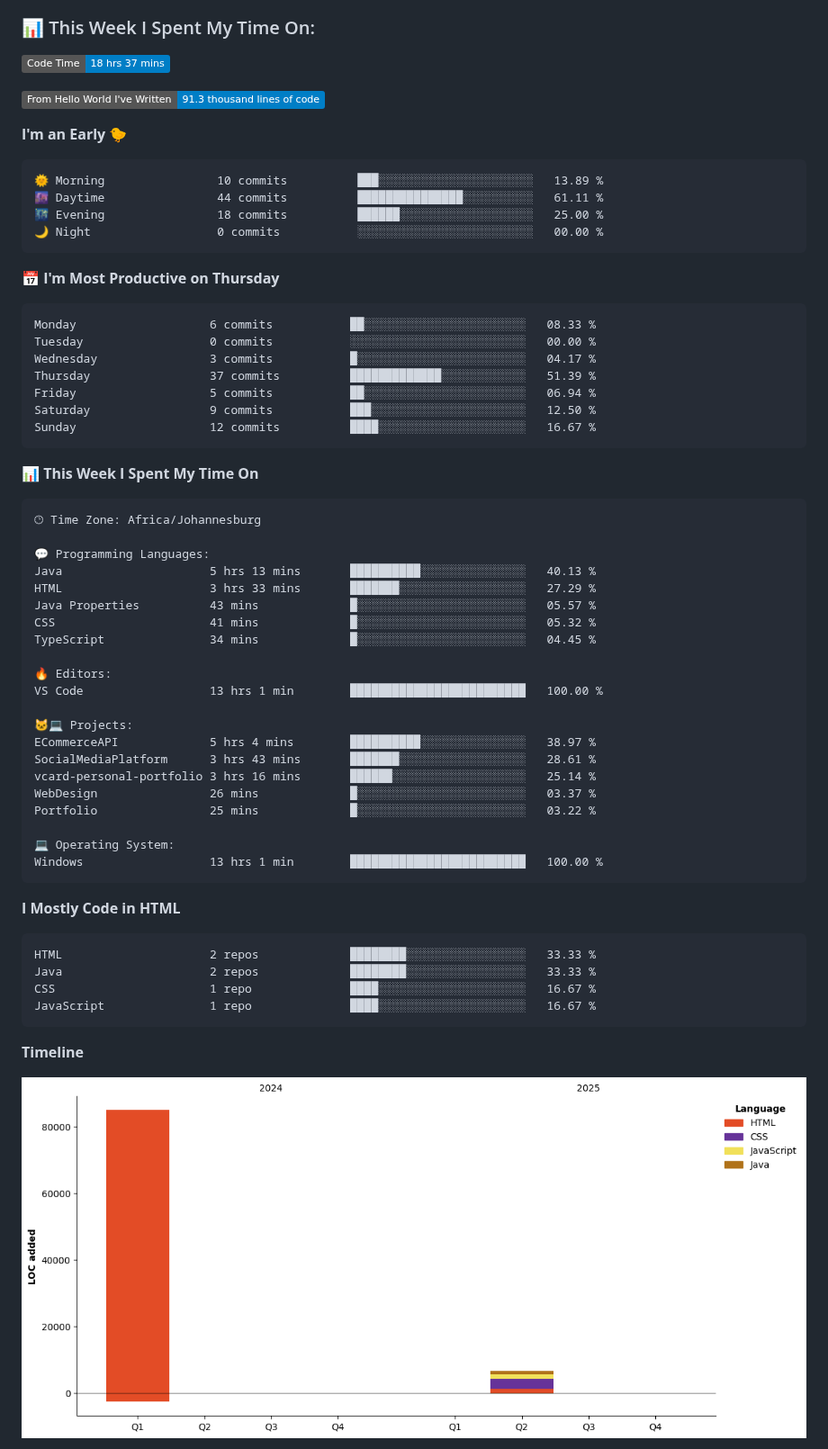
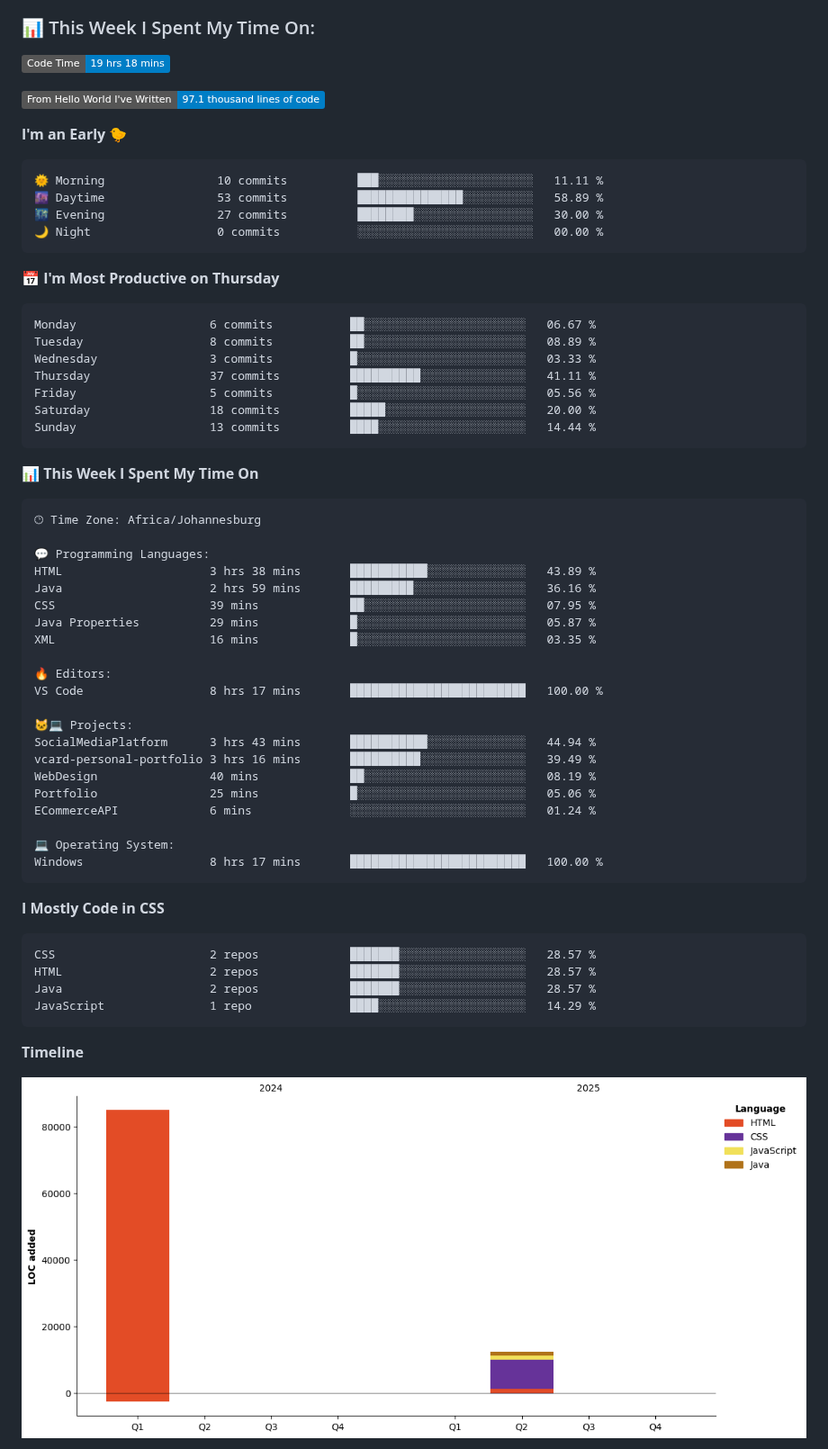
Before and after one commit to AitHFifi/AitHFIFI, a Markdown page: README.md, the part around one of its changes. Shown at 90% size. Drawn GitHub-style; pictures changed too: assets/bar_graph.png; badges without logos.

Commit message:
Updated with Dev Metrics

````diff
--- a/README.md
+++ b/README.md
@@ -15,28 +15,28 @@
 
 ### 📊 This Week I Spent My Time On:
 <!--START_SECTION:waka-->
-![Code Time](http://img.shields.io/badge/Code%20Time-18%20hrs%2037%20mins-blue)
+![Code Time](http://img.shields.io/badge/Code%20Time-19%20hrs%2018%20mins-blue)
 
-![Lines of code](https://img.shields.io/badge/From%20Hello%20World%20I%27ve%20Written-91.3%20thousand%20lines%20of%20code-blue)
+![Lines of code](https://img.shields.io/badge/From%20Hello%20World%20I%27ve%20Written-97.1%20thousand%20lines%20of%20code-blue)
 
 **I'm an Early 🐤**
 
 ```text
-🌞 Morning                10 commits          ███░░░░░░░░░░░░░░░░░░░░░░   13.89 %
-🌆 Daytime                44 commits          ███████████████░░░░░░░░░░   61.11 %
-🌃 Evening                18 commits          ██████░░░░░░░░░░░░░░░░░░░   25.00 %
+🌞 Morning                10 commits          ███░░░░░░░░░░░░░░░░░░░░░░   11.11 %
+🌆 Daytime                53 commits          ███████████████░░░░░░░░░░   58.89 %
+🌃 Evening                27 commits          ████████░░░░░░░░░░░░░░░░░   30.00 %
 🌙 Night                  0 commits           ░░░░░░░░░░░░░░░░░░░░░░░░░   00.00 %
 ```
 📅 **I'm Most Productive on Thursday**
 
 ```text
-Monday                   6 commits           ██░░░░░░░░░░░░░░░░░░░░░░░   08.33 %
-Tuesday                  0 commits           ░░░░░░░░░░░░░░░░░░░░░░░░░   00.00 %
-Wednesday                3 commits           █░░░░░░░░░░░░░░░░░░░░░░░░   04.17 %
-Thursday                 37 commits          █████████████░░░░░░░░░░░░   51.39 %
-Friday                   5 commits           ██░░░░░░░░░░░░░░░░░░░░░░░   06.94 %
-Saturday                 9 commits           ███░░░░░░░░░░░░░░░░░░░░░░   12.50 %
-Sunday                   12 commits          ████░░░░░░░░░░░░░░░░░░░░░   16.67 %
+Monday                   6 commits           ██░░░░░░░░░░░░░░░░░░░░░░░   06.67 %
+Tuesday                  8 commits           ██░░░░░░░░░░░░░░░░░░░░░░░   08.89 %
+Wednesday                3 commits           █░░░░░░░░░░░░░░░░░░░░░░░░   03.33 %
+Thursday                 37 commits          ██████████░░░░░░░░░░░░░░░   41.11 %
+Friday                   5 commits           █░░░░░░░░░░░░░░░░░░░░░░░░   05.56 %
+Saturday                 18 commits          █████░░░░░░░░░░░░░░░░░░░░   20.00 %
+Sunday                   13 commits          ████░░░░░░░░░░░░░░░░░░░░░   14.44 %
 ```
 
 
@@ -46,33 +46,33 @@ Sunday                   12 commits          ████░░░░░░░
 🕑︎ Time Zone: Africa/Johannesburg
 
 💬 Programming Languages:
-Java                     5 hrs 13 mins       ██████████░░░░░░░░░░░░░░░   40.13 %
-HTML                     3 hrs 33 mins       ███████░░░░░░░░░░░░░░░░░░   27.29 %
-Java Properties          43 mins             █░░░░░░░░░░░░░░░░░░░░░░░░   05.57 %
-CSS                      41 mins             █░░░░░░░░░░░░░░░░░░░░░░░░   05.32 %
-TypeScript               34 mins             █░░░░░░░░░░░░░░░░░░░░░░░░   04.45 %
+HTML                     3 hrs 38 mins       ███████████░░░░░░░░░░░░░░   43.89 %
+Java                     2 hrs 59 mins       █████████░░░░░░░░░░░░░░░░   36.16 %
+CSS                      39 mins             ██░░░░░░░░░░░░░░░░░░░░░░░   07.95 %
+Java Properties          29 mins             █░░░░░░░░░░░░░░░░░░░░░░░░   05.87 %
+XML                      16 mins             █░░░░░░░░░░░░░░░░░░░░░░░░   03.35 %
 
 🔥 Editors:
-VS Code                  13 hrs 1 min        █████████████████████████   100.00 %
+VS Code                  8 hrs 17 mins       █████████████████████████   100.00 %
 
 🐱‍💻 Projects:
-ECommerceAPI             5 hrs 4 mins        ██████████░░░░░░░░░░░░░░░   38.97 %
-SocialMediaPlatform      3 hrs 43 mins       ███████░░░░░░░░░░░░░░░░░░   28.61 %
-vcard-personal-portfolio 3 hrs 16 mins       ██████░░░░░░░░░░░░░░░░░░░   25.14 %
-WebDesign                26 mins             █░░░░░░░░░░░░░░░░░░░░░░░░   03.37 %
-Portfolio                25 mins             █░░░░░░░░░░░░░░░░░░░░░░░░   03.22 %
+SocialMediaPlatform      3 hrs 43 mins       ███████████░░░░░░░░░░░░░░   44.94 %
+vcard-personal-portfolio 3 hrs 16 mins       ██████████░░░░░░░░░░░░░░░   39.49 %
+WebDesign                40 mins             ██░░░░░░░░░░░░░░░░░░░░░░░   08.19 %
+Portfolio                25 mins             █░░░░░░░░░░░░░░░░░░░░░░░░   05.06 %
+ECommerceAPI             6 mins              ░░░░░░░░░░░░░░░░░░░░░░░░░   01.24 %
 
 💻 Operating System:
-Windows                  13 hrs 1 min        █████████████████████████   100.00 %
+Windows                  8 hrs 17 mins       █████████████████████████   100.00 %
 ```
 
-**I Mostly Code in HTML**
+**I Mostly Code in CSS**
 
 ```text
-HTML                     2 repos             ████████░░░░░░░░░░░░░░░░░   33.33 %
-Java                     2 repos             ████████░░░░░░░░░░░░░░░░░   33.33 %
-CSS                      1 repo              ████░░░░░░░░░░░░░░░░░░░░░   16.67 %
-JavaScript               1 repo              ████░░░░░░░░░░░░░░░░░░░░░   16.67 %
+CSS                      2 repos             ███████░░░░░░░░░░░░░░░░░░   28.57 %
+HTML                     2 repos             ███████░░░░░░░░░░░░░░░░░░   28.57 %
+Java                     2 repos             ███████░░░░░░░░░░░░░░░░░░   28.57 %
+JavaScript               1 repo              ████░░░░░░░░░░░░░░░░░░░░░   14.29 %
 ```
 
 
````
Also changed, not shown: other parts of README.md (+1 -1 lines).
